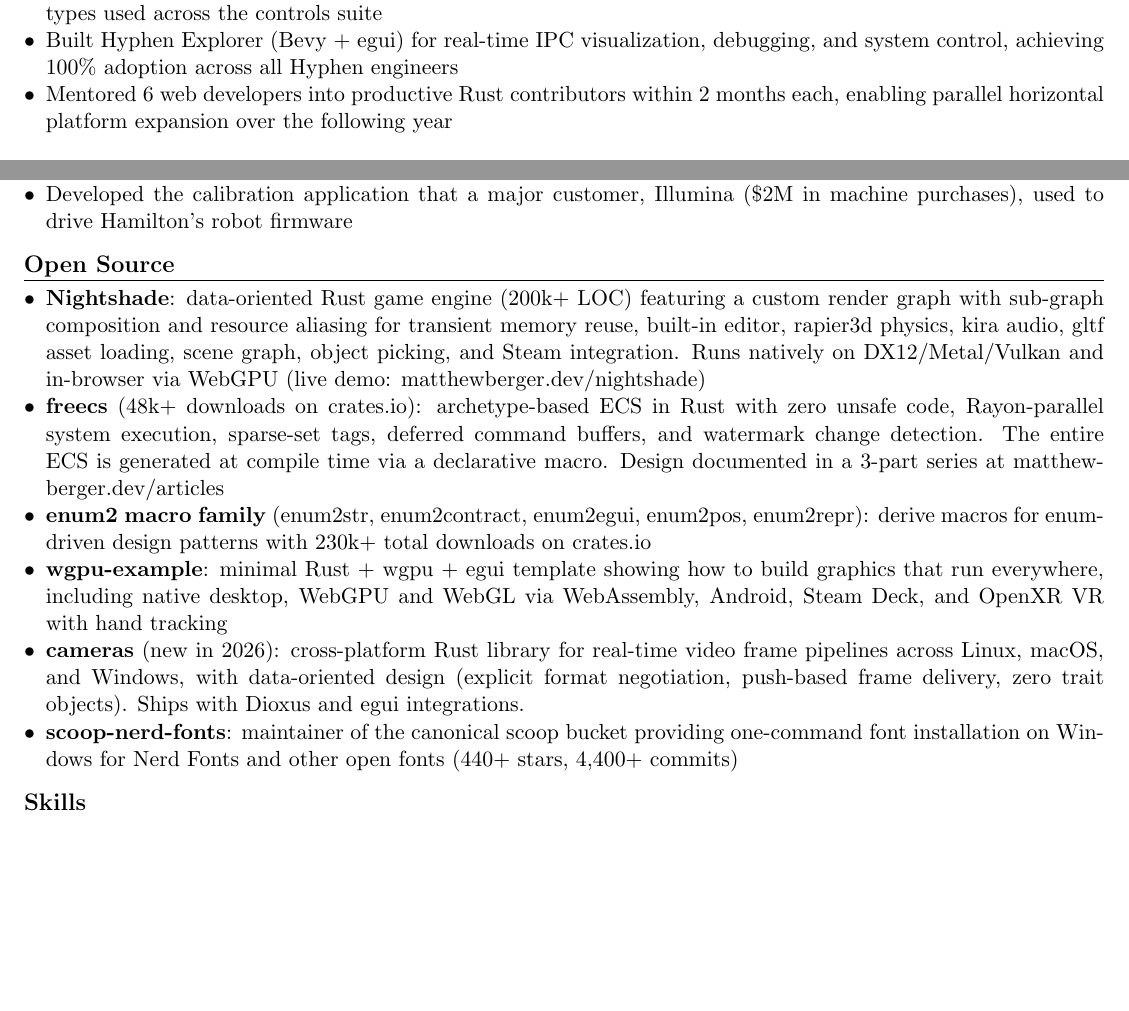
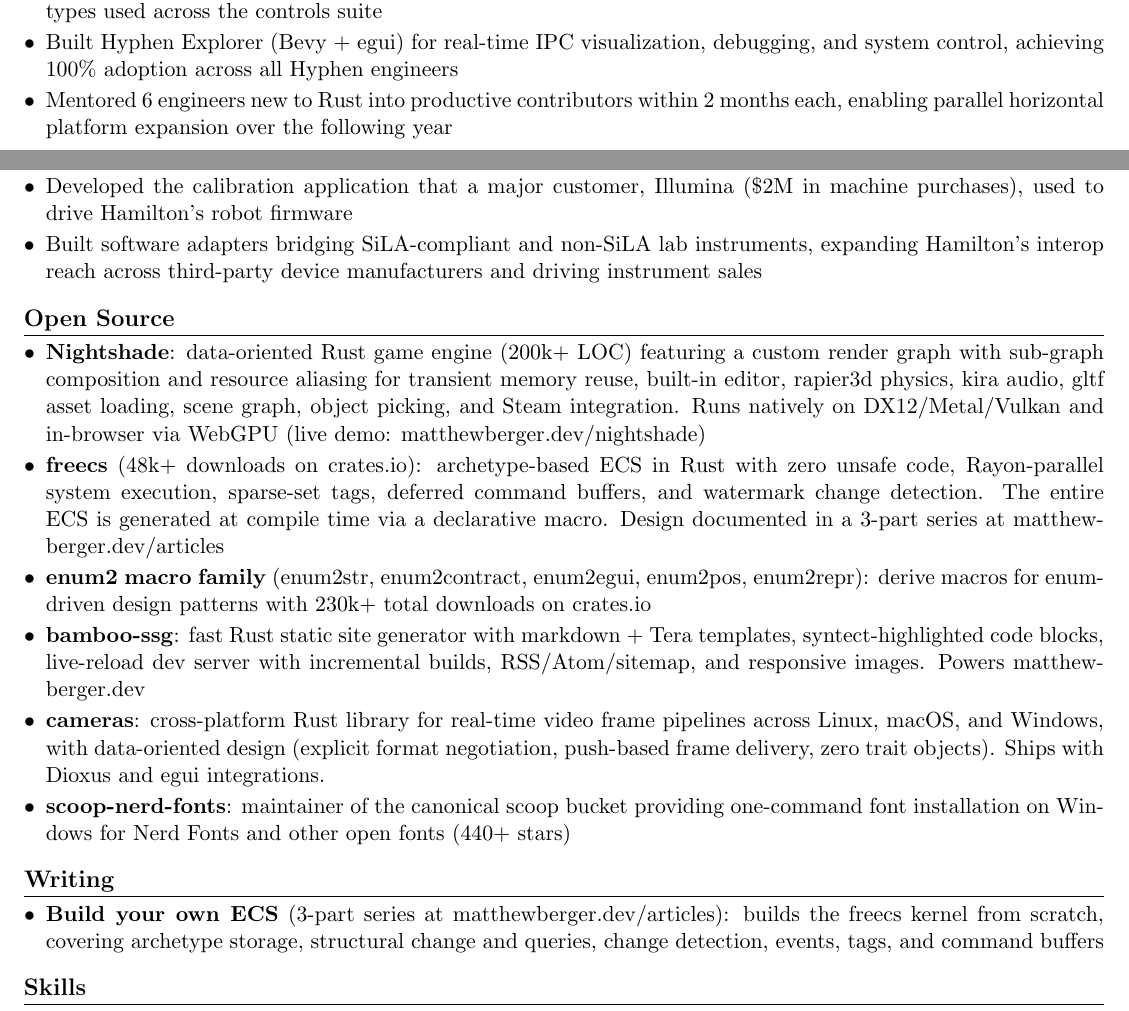
Before and after one commit to matthewjberger/matthewjberger.github.io, a LaTeX CV (resume.tex): two parts of pages 1 and 2 of 2 before the commit and two parts of pages 1 and 2 of 3 after it, joined at a grey line, cut so that both start at the same text, the shorter picture padded with empty space. Compiled offline with pdfLaTeX.

Commit message:
docs(resume): expand portfolio breadth and polish bullets

```diff
--- a/resume.tex
+++ b/resume.tex
@@ -26,7 +26,7 @@
 \titlespacing*{\section}{0pt}{8pt}{4pt}
 
 % List formatting: tight, no bullet indent waste
-\setlist[itemize]{leftmargin=*,topsep=1pt,itemsep=0pt,parsep=0pt}
+\setlist[itemize]{leftmargin=*,topsep=3pt,itemsep=2pt,parsep=0pt}
 
 % Job entry helper: title, dates, subtitle
 \newcommand{\jobentry}[4]{%
@@ -79,7 +79,7 @@
   \item Shipped Hyphen Studio, a Dioxus desktop application enabling operators to configure makeline layouts and parameters directly
   \item Rewrote the TypeScript/GraphQL tablet portal in pure Rust with Leptos, connecting over WebSockets to a forwarding server that bridges broker topics out to web clients, enabling direct import of the same Rust contract types used across the controls suite
   \item Built Hyphen Explorer (Bevy + egui) for real-time IPC visualization, debugging, and system control, achieving 100\% adoption across all Hyphen engineers
-  \item Mentored 6 web developers into productive Rust contributors within 2 months each, enabling parallel horizontal platform expansion over the following year
+  \item Mentored 6 engineers new to Rust into productive contributors within 2 months each, enabling parallel horizontal platform expansion over the following year
 \end{itemize}
 
 \jobentry{Sierra Nevada Corporation}{Englewood, CO}{Software Engineer III}{May 2020 -- July 2021}
@@ -99,6 +99,7 @@
   \item Built safety-critical software in a cross-disciplinary environment that calibrates and operates liquid-handling medical robots
   \item Reduced calibration development from 2 months to 2 weeks by consolidating multiple applications into a single GUI and reusable plugin framework
   \item Developed the calibration application that a major customer, Illumina (\$2M in machine purchases), used to drive Hamilton's robot firmware
+  \item Built software adapters bridging SiLA-compliant and non-SiLA lab instruments, expanding Hamilton's interop reach across third-party device manufacturers and driving instrument sales
 \end{itemize}
 
 % ------------------------------------------------------------
@@ -110,9 +111,18 @@
   \item \textbf{Nightshade}: data-oriented Rust game engine (200k+ LOC) featuring a custom render graph with sub-graph composition and resource aliasing for transient memory reuse, built-in editor, rapier3d physics, kira audio, gltf asset loading, scene graph, object picking, and Steam integration. Runs natively on DX12/Metal/Vulkan and in-browser via WebGPU (live demo: \href{https://matthewberger.dev/nightshade}{matthewberger.dev/nightshade})
   \item \textbf{freecs} (48k+ downloads on crates.io): archetype-based ECS in Rust with zero unsafe code, Rayon-parallel system execution, sparse-set tags, deferred command buffers, and watermark change detection. The entire ECS is generated at compile time via a declarative macro. Design documented in a 3-part series at \href{https://matthewberger.dev/articles}{matthewberger.dev/articles}
   \item \textbf{enum2 macro family} (enum2str, enum2contract, enum2egui, enum2pos, enum2repr): derive macros for enum-driven design patterns with 230k+ total downloads on crates.io
-  \item \textbf{wgpu-example}: minimal Rust + wgpu + egui template showing how to build graphics that run everywhere, including native desktop, WebGPU and WebGL via WebAssembly, Android, Steam Deck, and OpenXR VR with hand tracking
-  \item \textbf{cameras} (new in 2026): cross-platform Rust library for real-time video frame pipelines across Linux, macOS, and Windows, with data-oriented design (explicit format negotiation, push-based frame delivery, zero trait objects). Ships with Dioxus and egui integrations.
-  \item \textbf{scoop-nerd-fonts}: maintainer of the canonical scoop bucket providing one-command font installation on Windows for Nerd Fonts and other open fonts (440+ stars, 4,400+ commits)
+  \item \textbf{bamboo-ssg}: fast Rust static site generator with markdown + Tera templates, syntect-highlighted code blocks, live-reload dev server with incremental builds, RSS/Atom/sitemap, and responsive images. Powers matthewberger.dev
+  \item \textbf{cameras}: cross-platform Rust library for real-time video frame pipelines across Linux, macOS, and Windows, with data-oriented design (explicit format negotiation, push-based frame delivery, zero trait objects). Ships with Dioxus and egui integrations.
+  \item \textbf{scoop-nerd-fonts}: maintainer of the canonical scoop bucket providing one-command font installation on Windows for Nerd Fonts and other open fonts (440+ stars)
+\end{itemize}
+
+% ------------------------------------------------------------
+% Writing
+% ------------------------------------------------------------
+\section*{Writing}
+
+\begin{itemize}
+  \item \textbf{Build your own ECS} (3-part series at \href{https://matthewberger.dev/articles}{matthewberger.dev/articles}): builds the freecs kernel from scratch, covering archetype storage, structural change and queries, change detection, events, tags, and command buffers
 \end{itemize}
 
 % ------------------------------------------------------------
```
Also changed, not shown: data/experience.toml (+2 -1 lines), data/projects.toml (+1 -1 lines), 1 other file.
